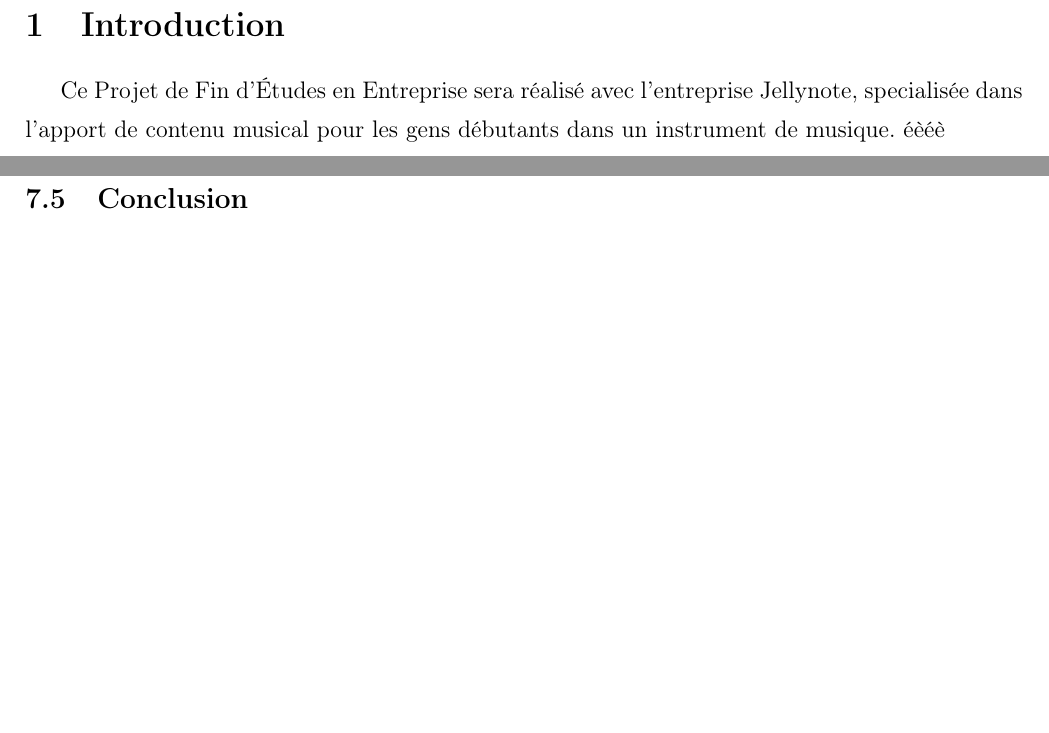
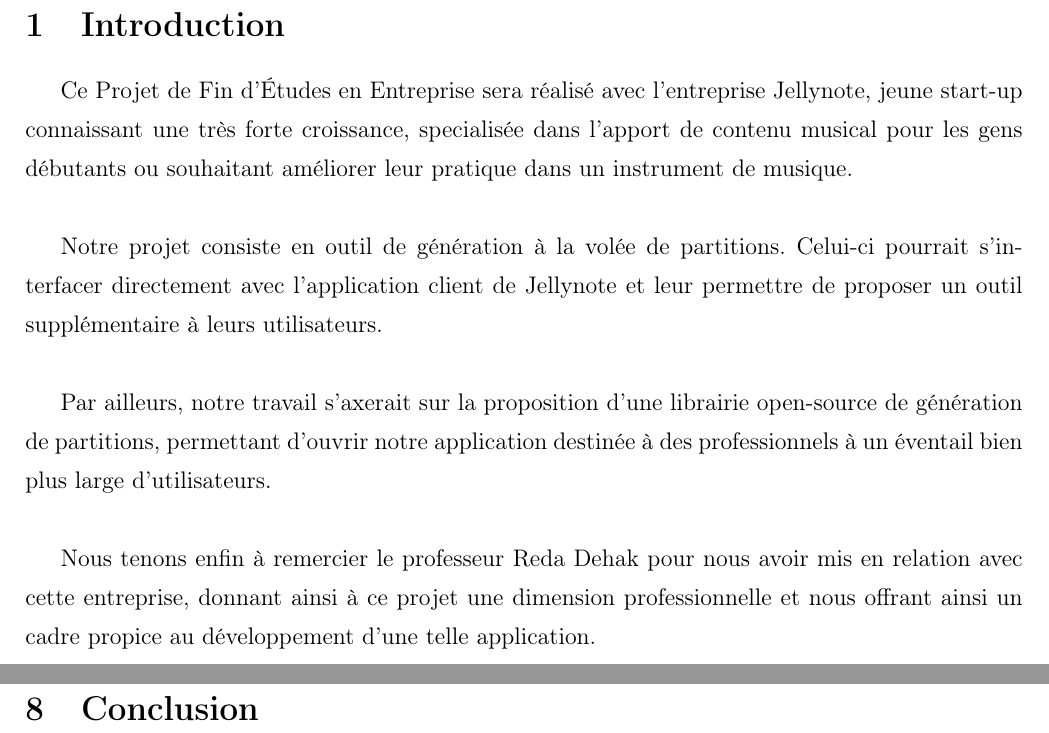
Before and after one commit to Jerska/partition-generator, a LaTeX document (doc/presentation/presentation.tex): two parts of pages 4 and 18 of 18, joined at a grey line, cut so that both start at the same text, the shorter picture padded with empty space. Compiled offline with pdfLaTeX.

Commit message:
Introduction added

```diff
--- a/doc/presentation/presentation.tex
+++ b/doc/presentation/presentation.tex
@@ -30,7 +30,14 @@
 
 \section{Introduction}
 
-Ce Projet de Fin d'Études en Entreprise sera réalisé avec l'entreprise Jellynote, specialisée dans l'apport de contenu musical pour les gens débutants dans un instrument de musique. éèéè
+Ce Projet de Fin d'Études en Entreprise sera réalisé avec l'entreprise Jellynote, jeune start-up connaissant une très forte croissance, specialisée dans l'apport de contenu musical pour les gens débutants ou souhaitant améliorer leur pratique dans un instrument de musique.\\
+
+Notre projet consiste en outil de génération à la volée de partitions. Celui-ci pourrait s'interfacer directement avec l'application client de Jellynote et leur permettre de proposer un outil supplémentaire à leurs utilisateurs.\\
+
+Par ailleurs, notre travail s'axerait sur la proposition d'une librairie open-source de génération de partitions, permettant d'ouvrir notre application destinée à des professionnels à un éventail bien plus large d'utilisateurs.\\
+
+Nous tenons enfin à remercier le professeur Reda Dehak pour nous avoir mis en relation avec cette entreprise, donnant ainsi à ce projet une dimension professionnelle et nous offrant ainsi un cadre propice au développement d'une telle application.
+
 
 \newpage
 \section{L'entreprise}
@@ -244,6 +251,6 @@ Effectuer de nombreux tests automatiques avec des séquences de plus en plus com
 Beaucoup des fonctionnalités sont difficilement testables automatiquement, notamment au niveau des parties plus techniques du jeu de guitare. Il faut donc attentivement tester toutes les parties décrites dans les spécifications techniques.
 
 \newpage
-\subsection{Conclusion}
+\section{Conclusion}
 
 \end{document}
```
